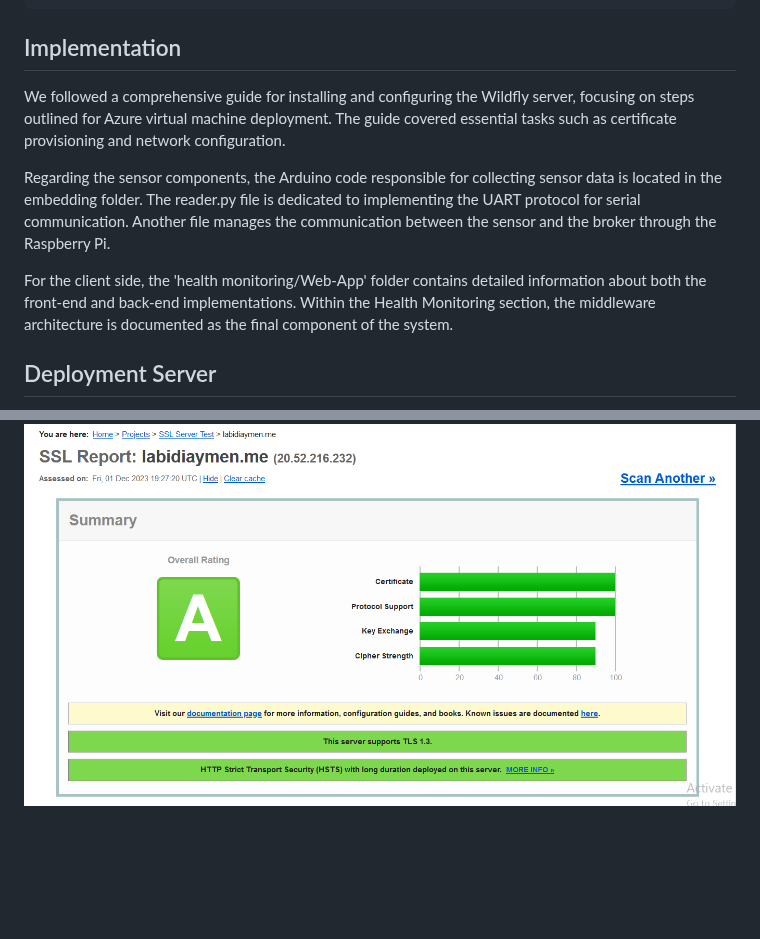
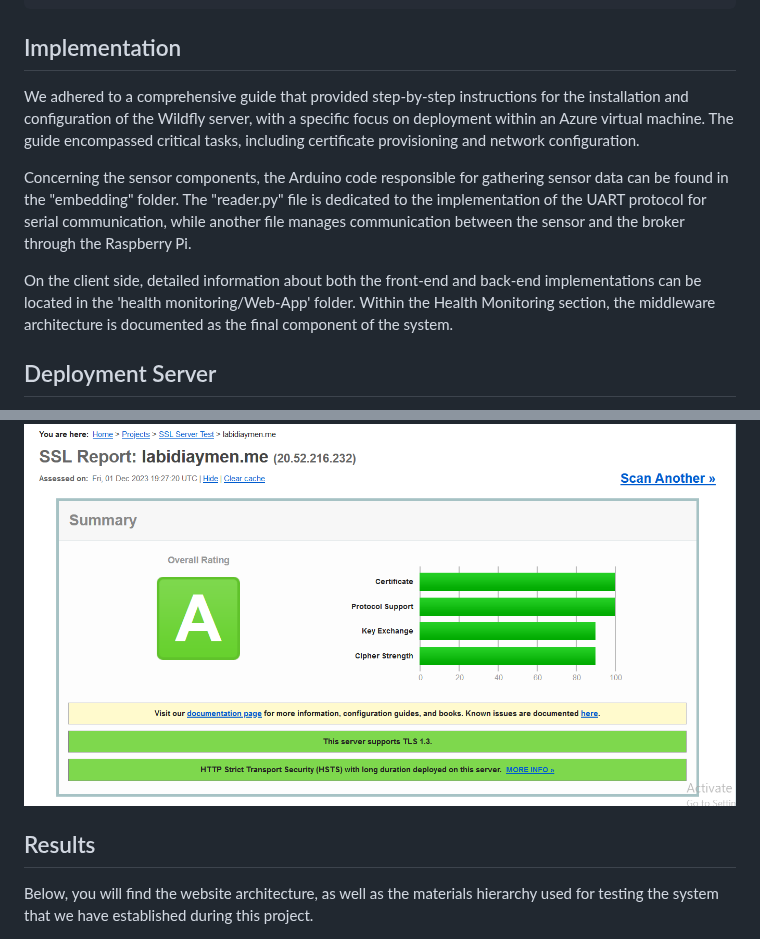
Before and after one commit to Aymen568/CoT_health_monit, a Markdown page: README.md, 2 parts joined by grey strips. Drawn GitHub-style; blank space fills up the shorter version.

```diff
--- a/README.md
+++ b/README.md
@@ -60,11 +60,11 @@ Multiple technologies, plugins, packages and hardware sensors were used while de
 
 ## Implementation
 
-We followed a comprehensive guide for installing and configuring the Wildfly server, focusing on steps outlined for Azure virtual machine deployment. The guide covered essential tasks such as certificate provisioning and network configuration.
+We adhered to a comprehensive guide that provided step-by-step instructions for the installation and configuration of the Wildfly server, with a specific focus on deployment within an Azure virtual machine. The guide encompassed critical tasks, including certificate provisioning and network configuration.
 
-Regarding the sensor components, the Arduino code responsible for collecting sensor data is located in the embedding folder. The reader.py file is dedicated to implementing the UART protocol for serial communication. Another file manages the communication between the sensor and the broker through the Raspberry Pi.
+Concerning the sensor components, the Arduino code responsible for gathering sensor data can be found in the "embedding" folder. The "reader.py" file is dedicated to the implementation of the UART protocol for serial communication, while another file manages communication between the sensor and the broker through the Raspberry Pi.
 
-For the client side, the 'health monitoring/Web-App' folder contains detailed information about both the front-end and back-end implementations. Within the Health Monitoring section, the middleware architecture is documented as the final component of the system.
+On the client side, detailed information about both the front-end and back-end implementations can be located in the 'health monitoring/Web-App' folder. Within the Health Monitoring section, the middleware architecture is documented as the final component of the system.
 
 ## Deployment Server
 
@@ -89,3 +89,7 @@ HTTPS was ensured using Let's Encrypt's Certbot, providing secure communication
 <div align="center">
   <img src="/docs/media/certificate.png" alt="architecture" height="500">
 </div>
+
+## Results
+
+Below, you will find the website architecture, as well as the materials hierarchy used for testing the system that we have established during this project.
```
